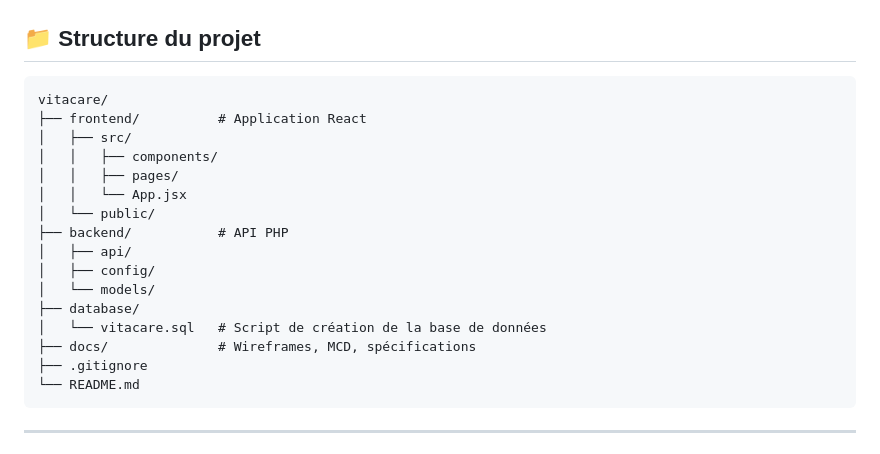
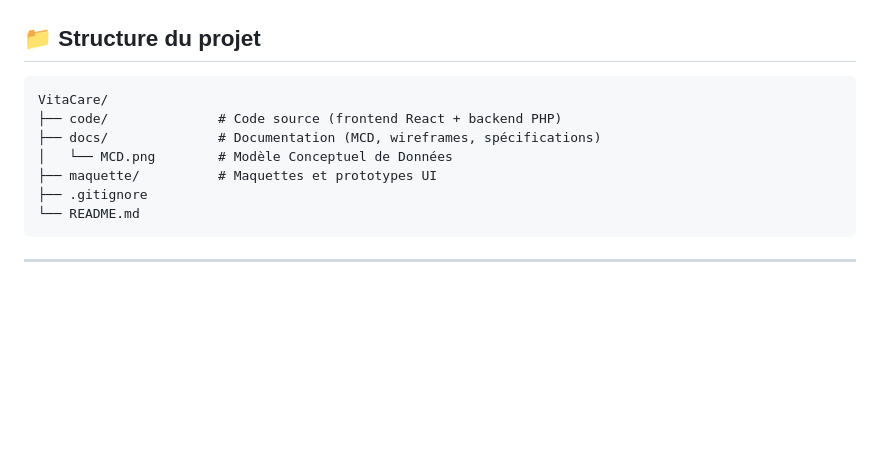
Before and after one commit to Joseafonsolopes/VitaCare, a Markdown page: README.md, the part around the change. Rendered like a GitHub page; blank space fills up the shorter version.

Commit message:
Mise à jour structure du projet dans README (code, docs, maquette)

````diff
--- a/README.md
+++ b/README.md
@@ -41,20 +41,11 @@ La plateforme s'adresse aux **seniors** et leur permet de :
 ## 📁 Structure du projet
 
 ```
-vitacare/
-├── frontend/          # Application React
-│   ├── src/
-│   │   ├── components/
-│   │   ├── pages/
-│   │   └── App.jsx
-│   └── public/
-├── backend/           # API PHP
-│   ├── api/
-│   ├── config/
-│   └── models/
-├── database/
-│   └── vitacare.sql   # Script de création de la base de données
-├── docs/              # Wireframes, MCD, spécifications
+VitaCare/
+├── code/              # Code source (frontend React + backend PHP)
+├── docs/              # Documentation (MCD, wireframes, spécifications)
+│   └── MCD.png        # Modèle Conceptuel de Données
+├── maquette/          # Maquettes et prototypes UI
 ├── .gitignore
 └── README.md
 ```
````
